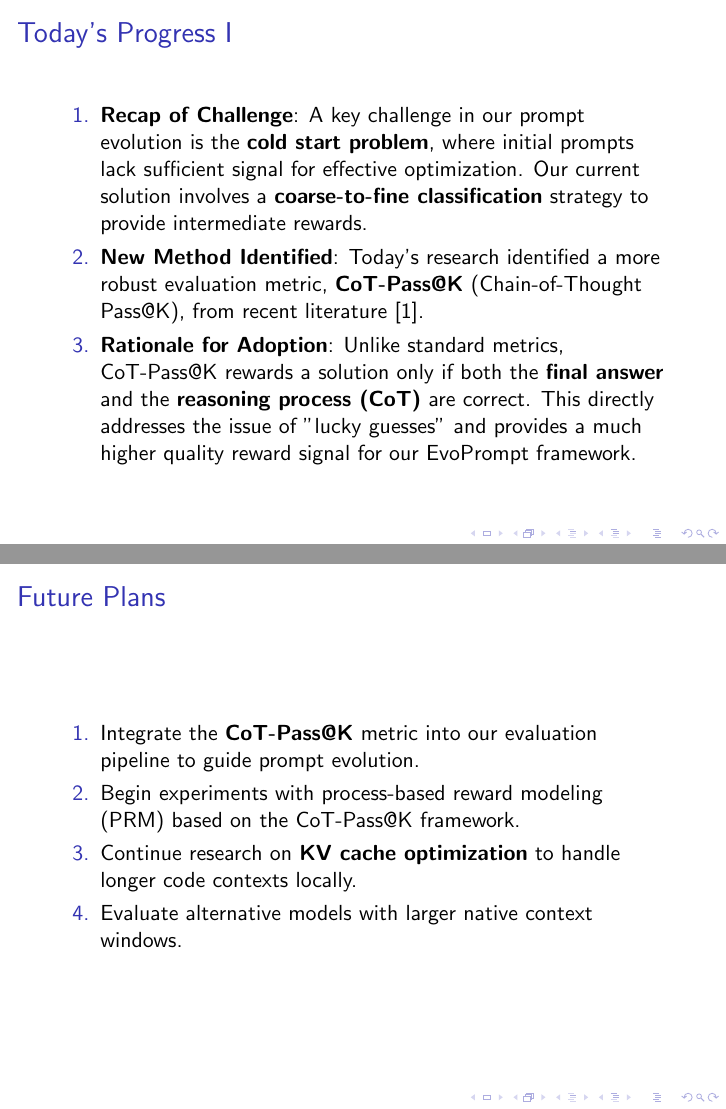
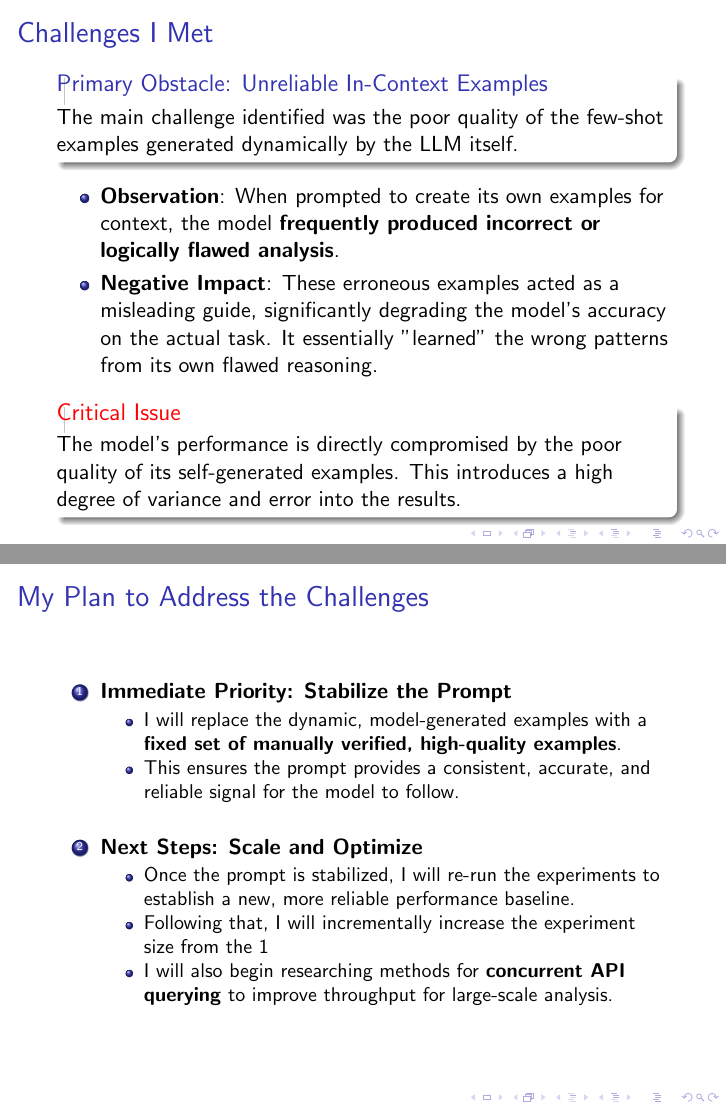
Before and after one commit to wzh4464/report, LaTeX slides (report.tex): pages 2 and 3 of 4 before the commit and pages 3 and 4 of 4 after it, joined at a grey line. Compiled offline with pdfLaTeX.

Commit message:
fix: 更新报告内容，优化提示结构，修复示例生成问题

```diff
--- a/report.tex
+++ b/report.tex
@@ -9,7 +7,7 @@
 \usefonttheme[onlymath]{serif}
 \usepackage{filecontents} % Used to include bib entry in the tex file
 \usepackage[backend=biber,style=numeric,sorting=none,firstinits=true]{biblatex}
-\addbibresource{ref.bib} % The bib resource is now defined below
+% \addbibresource{ref.bib} % The bib resource is now defined below
 \usepackage{hyperref}
 \DeclareNameAlias{author}{first-last}
 \DeclareBibliographyDriver{article}{%
@@ -35,4 +41 @@
 
-\section{Implementation and Results}
-\begin{frame}[allowframebreaks]
-  \frametitle{Today's Progress}
@@ -39,18 +52,34 @@
+\begin{frame}
+  \frametitle{Challenges I Met}
+    \begin{block}{Primary Obstacle: Unreliable In-Context Examples}
+    The main challenge identified was the poor quality of the few-shot examples generated dynamically by the LLM itself.
+    \end{block}
+
+  \begin{itemize}
+    \item \textbf{Observation}: When prompted to create its own examples for context, the model \textbf{frequently produced incorrect or logically flawed analysis}.
+    \item \textbf{Negative Impact}: These erroneous examples acted as a misleading guide, significantly degrading the model's accuracy on the actual task. It essentially "learned" the wrong patterns from its own flawed reasoning.
+  \end{itemize}
+
+  \begin{alertblock}{Critical Issue}
+    The model's performance is directly compromised by the poor quality of its self-generated examples. This introduces a high degree of variance and error into the results.
+  \end{alertblock}
+\end{frame}
+
+\begin{frame}
+  \frametitle{My Plan to Address the Challenges}
   \begin{enumerate}
-    \item \textbf{Recap of Challenge}: A key challenge in our prompt evolution is the \textbf{cold start problem}, where initial prompts lack sufficient signal for effective optimization. Our current solution involves a \textbf{coarse-to-fine classification} strategy to provide intermediate rewards.
-
-    \item \textbf{New Method Identified}: Today's research identified a more robust evaluation metric, \textbf{CoT-Pass@K} (Chain-of-Thought Pass@K), from recent literature \cite{lightman2023verifystep}.
-
-    \item \textbf{Rationale for Adoption}: Unlike standard metrics, CoT-Pass@K rewards a solution only if both the \textbf{final answer} and the \textbf{reasoning process (CoT)} are correct. This directly addresses the issue of "lucky guesses" and provides a much higher quality reward signal for our EvoPrompt framework.
-  \end{enumerate}
-\end{frame}
-\begin{frame}
-  \frametitle{Future Plans}
-  \begin{enumerate}
-    \item Integrate the \textbf{CoT-Pass@K} metric into our evaluation pipeline to guide prompt evolution.
-    \item Begin experiments with process-based reward modeling (PRM) based on the CoT-Pass@K framework.
-    \item Continue research on \textbf{KV cache optimization} to handle longer code contexts locally.
-    \item Evaluate alternative models with larger native context windows.
+    \item \textbf{Immediate Priority: Stabilize the Prompt}
+    \begin{itemize}
+        \item I will replace the dynamic, model-generated examples with a \textbf{fixed set of manually verified, high-quality examples}.
+        \item This ensures the prompt provides a consistent, accurate, and reliable signal for the model to follow.
+    \end{itemize}
+    \vspace{1em}
+    \item \textbf{Next Steps: Scale and Optimize}
+    \begin{itemize}
+        \item Once the prompt is stabilized, I will re-run the experiments to establish a new, more reliable performance baseline.
+        \item Following that, I will incrementally increase the experiment size from the 1% sample to larger portions of the `primevul` dataset.
+        \item I will also begin researching methods for \textbf{concurrent API querying} to improve throughput for large-scale analysis.
+    \end{itemize}
   \end{enumerate}
 \end{frame}
 
```
Also changed, not shown: report.tex (35 more changed lines).
